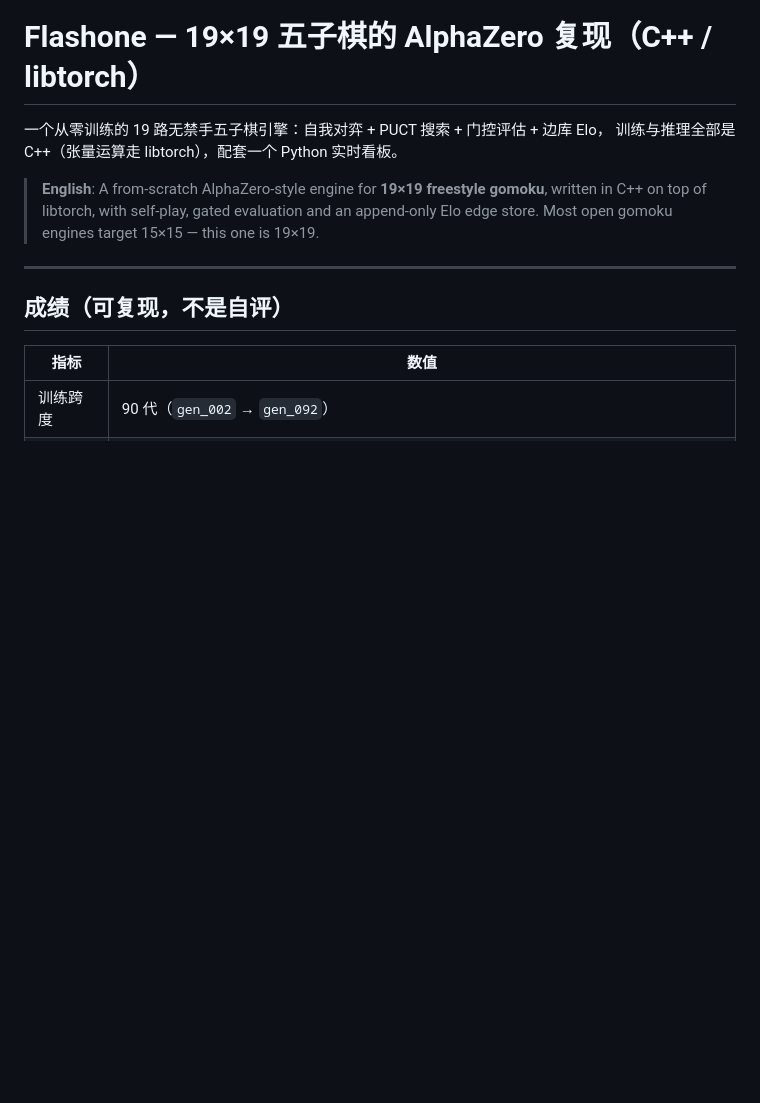
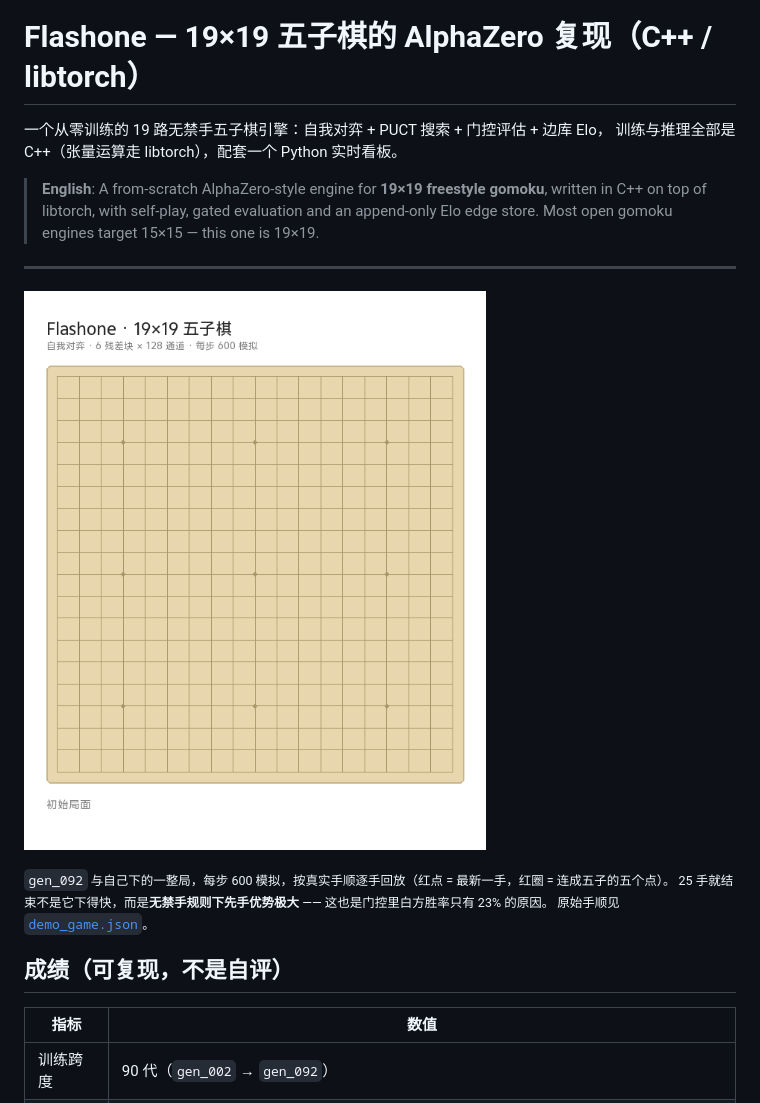
Before and after one commit to Quers-One/flashone, a Markdown page: README.md, the part around the change. Rendered like a GitHub page; pictures changed too: docs/images/demo.gif (added); blank space fills up the shorter version.

Commit message:
docs: README 顶部加自我对弈动图（gen_092 真实对局）
- docs/images/demo.gif  gen_092 自对弈 25 手，逐手回放，620x750，502 KB
- docs/images/demo_game.json  原始手顺与每手胜率，可复核
- 图注说明「25 手结束是无禁手先手优势，不是下得快」，与门控白方 23% 呼应

```diff
--- a/README.md
+++ b/README.md
@@ -8,6 +8,12 @@
 > append-only Elo edge store. Most open gomoku engines target 15×15 — this one is 19×19.
 
 ---
+
+![自我对弈](docs/images/demo.gif)
+
+<sub>`gen_092` 与自己下的一整局，每步 600 模拟，按真实手顺逐手回放（红点 = 最新一手，红圈 = 连成五子的五个点）。
+25 手就结束不是它下得快，而是**无禁手规则下先手优势极大** —— 这也是门控里白方胜率只有 23% 的原因。
+原始手顺见 [`demo_game.json`](docs/images/demo_game.json)。</sub>
 
 ## 成绩（可复现，不是自评）
 
```
Also changed, not shown: 1 other file.
